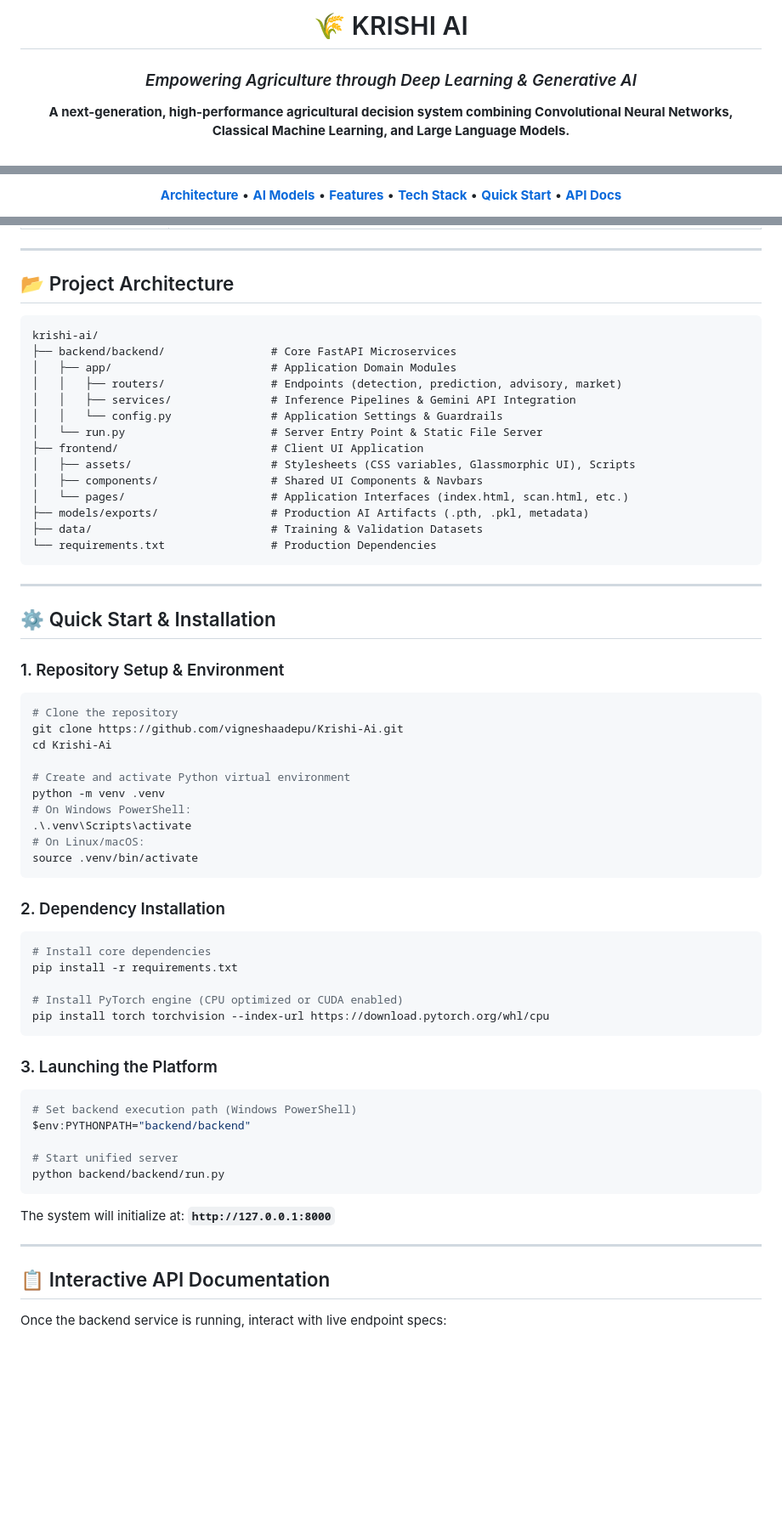
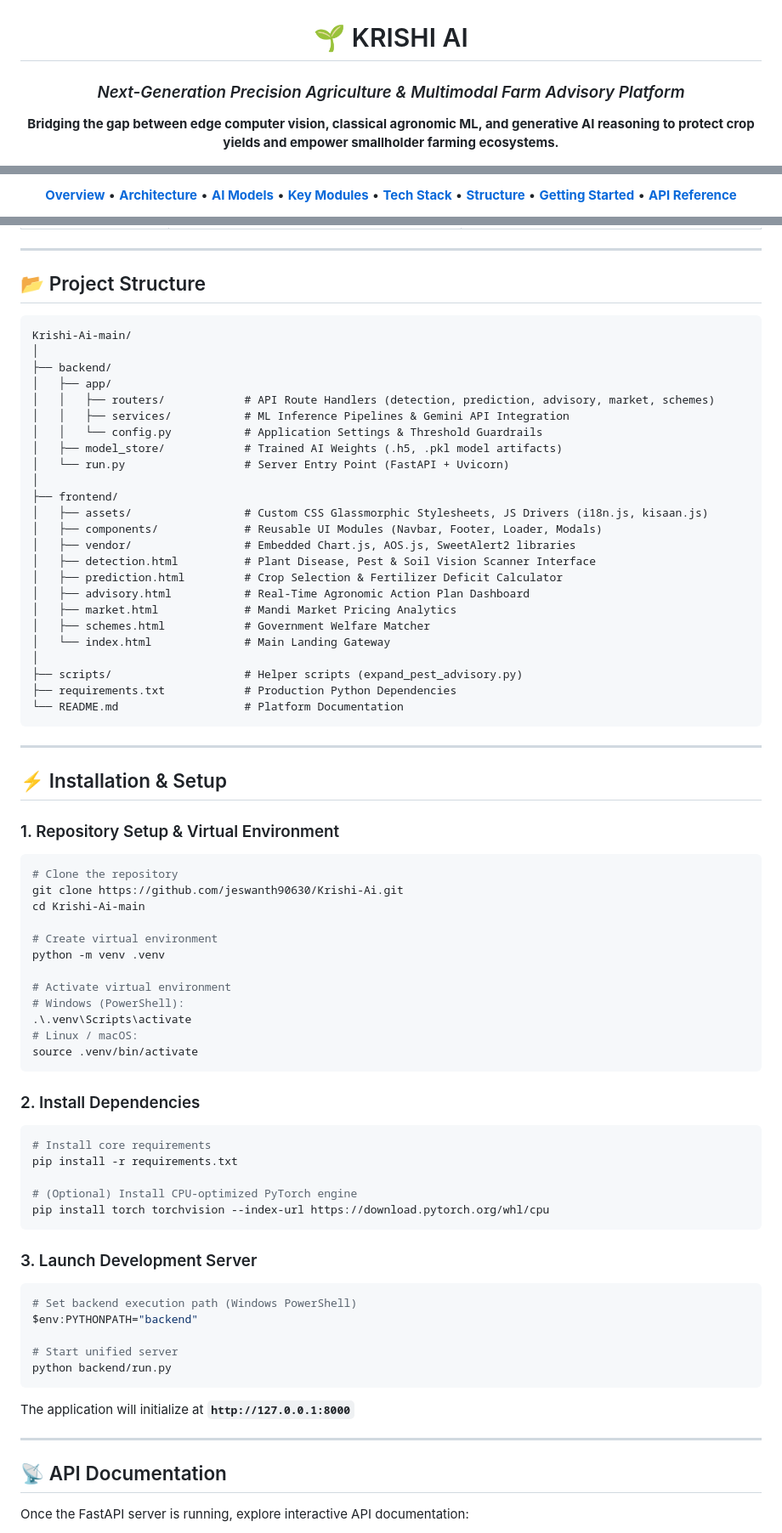
Before and after one commit to jeswanth90630/Krishi-ai, a Markdown page: README.md, 3 parts joined by grey strips. Shown at 85% size. GitHub-like rendering; blank space fills up the shorter version.

Commit message:
docs: update Krishi AI README with comprehensive, unique recruiter documentation

````diff
--- a/README.md
+++ b/README.md
@@ -6,10 +6,11 @@
 </a>
 
-# 🌾 KRISHI AI
+<br/>
 
-### *Empowering Agriculture through Deep Learning & Generative AI*
+<h1>🌱 KRISHI AI</h1>
+<h3><em>Next-Generation Precision Agriculture & Multimodal Farm Advisory Platform</em></h3>
 
 <p align="center">
-  <b>A next-generation, high-performance agricultural decision system combining Convolutional Neural Networks, Classical Machine Learning, and Large Language Models.</b>
+  <b>Bridging the gap between edge computer vision, classical agronomic ML, and generative AI reasoning to protect crop yields and empower smallholder farming ecosystems.</b>
 </p>
 
@@ -27,9 +33,11 @@
 <p align="center">
-  <a href="#-platform-architecture"><b>Architecture</b></a> •
-  <a href="#-the-5-ai-intelligence-pillars"><b>AI Models</b></a> •
-  <a href="#-key-features"><b>Features</b></a> •
-  <a href="#-tech-stack"><b>Tech Stack</b></a> •
-  <a href="#-quick-start"><b>Quick Start</b></a> •
-  <a href="#-api-documentation"><b>API Docs</b></a>
+  <a href="#-executive-overview"><b>Overview</b></a> •
+  <a href="#-system-architecture"><b>Architecture</b></a> •
+  <a href="#-ai--ml-model-matrix"><b>AI Models</b></a> •
+  <a href="#-core-modules"><b>Key Modules</b></a> •
+  <a href="#-technology-stack"><b>Tech Stack</b></a> •
+  <a href="#-project-structure"><b>Structure</b></a> •
+  <a href="#-installation--setup"><b>Getting Started</b></a> •
+  <a href="#-api-documentation"><b>API Reference</b></a>
 </p>
 
@@ -207,69 +231,81 @@ Krishi AI replaces single-model limitations with a **Hybrid Machine Learning Arc
 
 ---
 
-## 📂 Project Architecture
+## 📂 Project Structure
 
 ```text
-krishi-ai/
-├── backend/backend/                # Core FastAPI Microservices
-│   ├── app/                        # Application Domain Modules
-│   │   ├── routers/                # Endpoints (detection, prediction, advisory, market)
-│   │   ├── services/               # Inference Pipelines & Gemini API Integration
-│   │   └── config.py               # Application Settings & Guardrails
-│   └── run.py                      # Server Entry Point & Static File Server
-├── frontend/                       # Client UI Application
-│   ├── assets/                     # Stylesheets (CSS variables, Glassmorphic UI), Scripts
-│   ├── components/                 # Shared UI Components & Navbars
-│   └── pages/                      # Application Interfaces (index.html, scan.html, etc.)
-├── models/exports/                 # Production AI Artifacts (.pth, .pkl, metadata)
-├── data/                           # Training & Validation Datasets
-└── requirements.txt                # Production Dependencies
+Krishi-Ai-main/
+│
+├── backend/
+│   ├── app/
+│   │   ├── routers/            # API Route Handlers (detection, prediction, advisory, market, schemes)
+│   │   ├── services/           # ML Inference Pipelines & Gemini API Integration
+│   │   └── config.py           # Application Settings & Threshold Guardrails
+│   ├── model_store/            # Trained AI Weights (.h5, .pkl model artifacts)
+│   └── run.py                  # Server Entry Point (FastAPI + Uvicorn)
+│
+├── frontend/
+│   ├── assets/                 # Custom CSS Glassmorphic Stylesheets, JS Drivers (i18n.js, kisaan.js)
+│   ├── components/             # Reusable UI Modules (Navbar, Footer, Loader, Modals)
+│   ├── vendor/                 # Embedded Chart.js, AOS.js, SweetAlert2 libraries
+│   ├── detection.html          # Plant Disease, Pest & Soil Vision Scanner Interface
+│   ├── prediction.html         # Crop Selection & Fertilizer Deficit Calculator
+│   ├── advisory.html           # Real-Time Agronomic Action Plan Dashboard
+│   ├── market.html             # Mandi Market Pricing Analytics
+│   ├── schemes.html            # Government Welfare Matcher
+│   └── index.html              # Main Landing Gateway
+│
+├── scripts/                    # Helper scripts (expand_pest_advisory.py)
+├── requirements.txt            # Production Python Dependencies
+└── README.md                   # Platform Documentation
 ```
 
 ---
 
-## ⚙️ Quick Start & Installation
+## ⚡ Installation & Setup
 
-### 1. Repository Setup & Environment
+### 1. Repository Setup & Virtual Environment
 
 ```bash
 # Clone the repository
-git clone https://github.com/vigneshaadepu/Krishi-Ai.git
-cd Krishi-Ai
+git clone https://github.com/jeswanth90630/Krishi-Ai.git
+cd Krishi-Ai-main
 
-# Create and activate Python virtual environment
+# Create virtual environment
 python -m venv .venv
-# On Windows PowerShell:
+
+# Activate virtual environment
+# Windows (PowerShell):
 .\.venv\Scripts\activate
-# On Linux/macOS:
+# Linux / macOS:
 source .venv/bin/activate
 ```
 
-### 2. Dependency Installation
+### 2. Install Dependencies
 
 ```bash
-# Install core dependencies
+# Install core requirements
 pip install -r requirements.txt
 
-# Install PyTorch engine (CPU optimized or CUDA enabled)
+# (Optional) Install CPU-optimized PyTorch engine
 pip install torch torchvision --index-url https://download.pytorch.org/whl/cpu
 ```
 
-### 3. Launching the Platform
+### 3. Launch Development Server
 
 ```powershell
 # Set backend execution path (Windows PowerShell)
-$env:PYTHONPATH="backend/backend"
+$env:PYTHONPATH="backend"
 
 # Start unified server
-python backend/backend/run.py
+python backend/run.py
 ```
 
-The system will initialize at: **`http://127.0.0.1:8000`**
+The application will initialize at **`http://127.0.0.1:8000`**
 
 ---
 
-## 📋 Interactive API Documentation
+## 📡 API Documentation
 
-Once the backend service is running, interact with live endpoint specs:
+Once the FastAPI server is running, explore interactive API documentation:
 
````
Also changed, not shown: other parts of README.md (+171 -127 lines).
